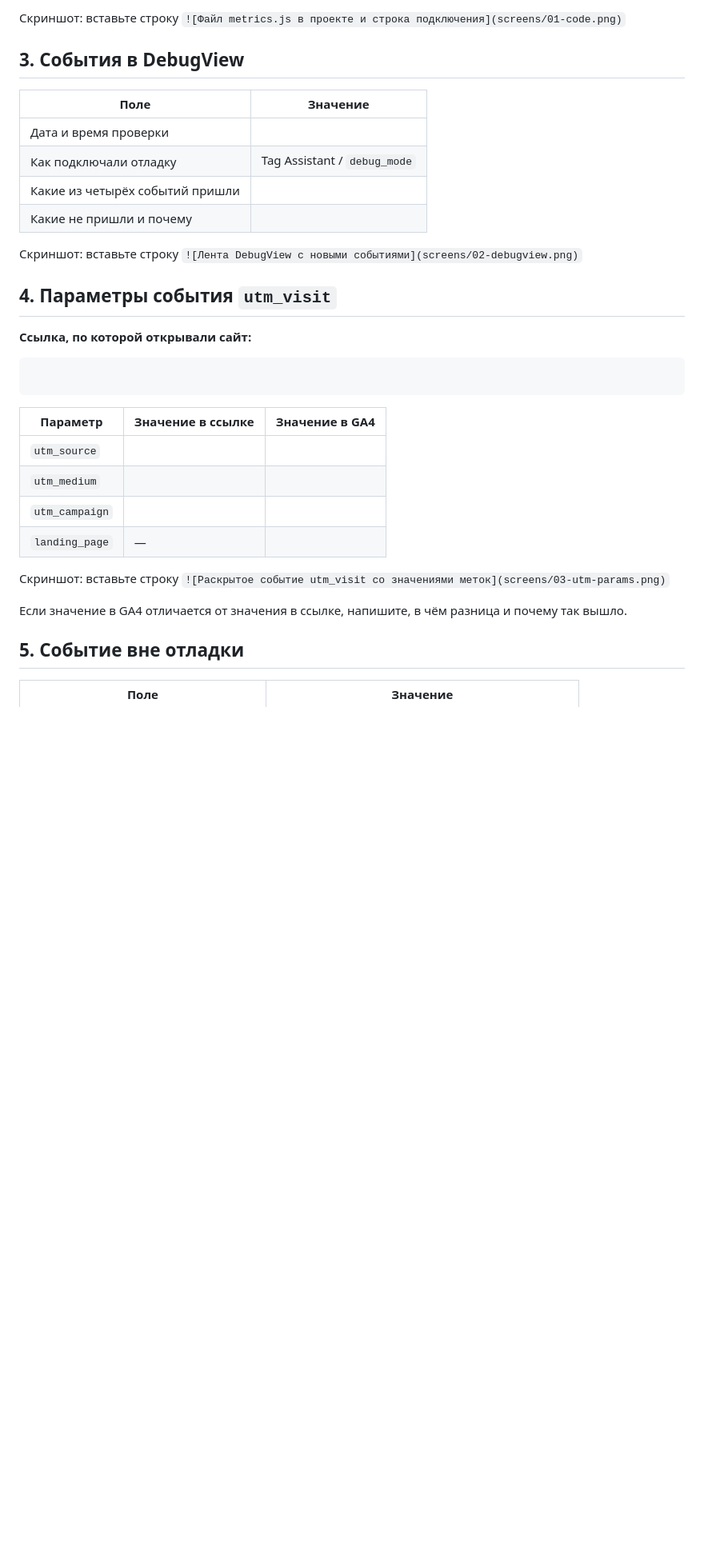
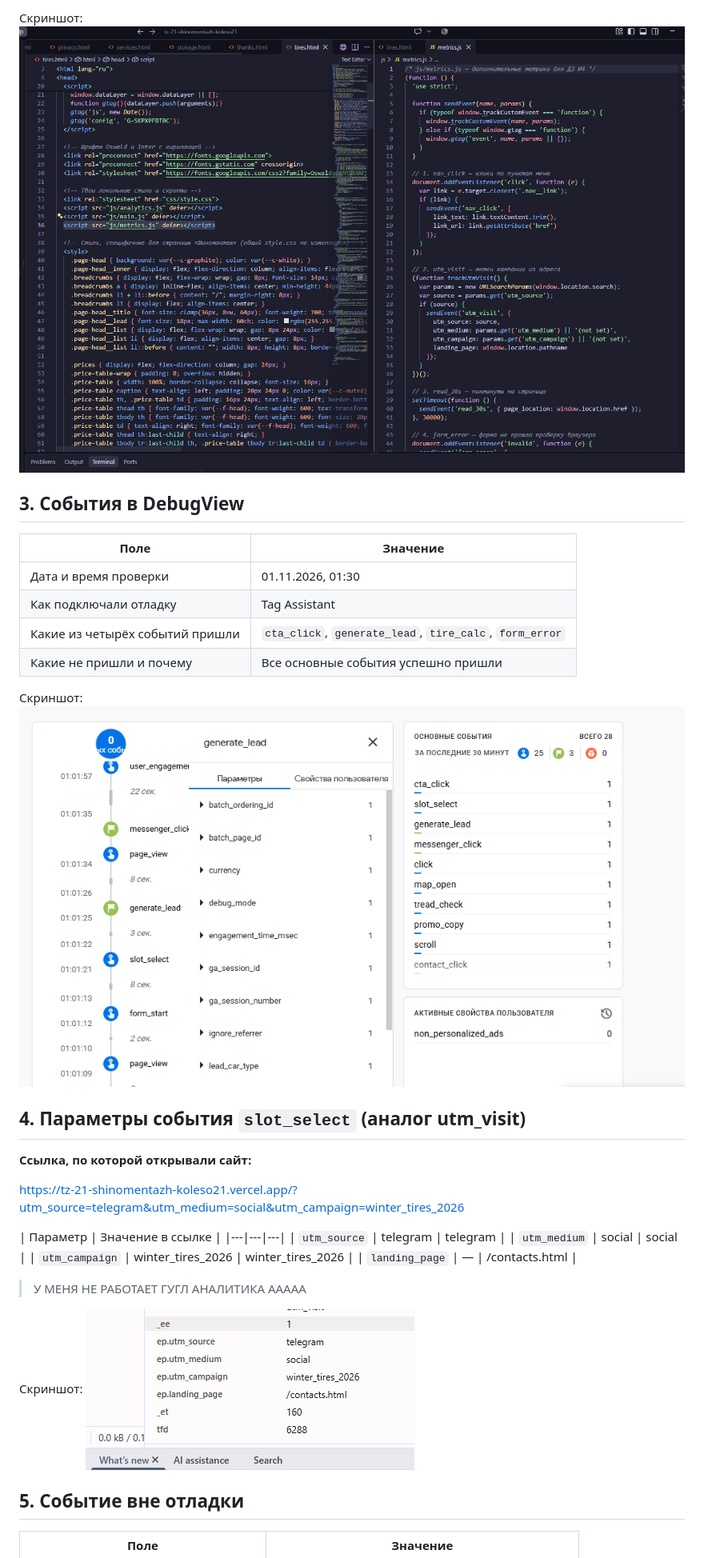
Before and after one commit to sonikoku/information_technology, a Markdown page: lesson_04/homework_04.md, the part around one of its changes. Shown at 80% size. GitHub-like rendering; pictures changed too: lesson_04/screens/01-code.png (added), lesson_04/screens/02-debugview.png (added), lesson_04/screens/03-utm-params.png (added); blank space fills up the shorter version.

````diff
--- a/lesson_04/homework_04.md
+++ b/lesson_04/homework_04.md
@@ -36,38 +46,33 @@
 
-Скриншот: вставьте строку `![Файл metrics.js в проекте и строка подключения](screens/01-code.png)`
+Скриншот: ![Файл analytics.js в проекте и строка подключения](screens/01-code.png)
 
 ## 3. События в DebugView
 
 | Поле | Значение |
 |---|---|
-| Дата и время проверки |  |
-| Как подключали отладку | Tag Assistant / `debug_mode` |
-| Какие из четырёх событий пришли |  |
-| Какие не пришли и почему |  |
+| Дата и время проверки | 01.11.2026, 01:30 |
+| Как подключали отладку | Tag Assistant |
+| Какие из четырёх событий пришли | `cta_click`, `generate_lead`, `tire_calc`, `form_error` |
+| Какие не пришли и почему | Все основные события успешно пришли |
 
-Скриншот: вставьте строку `![Лента DebugView с новыми событиями](screens/02-debugview.png)`
+Скриншот: ![Лента DebugView с новыми событиями](screens/02-debugview.png)
 
-## 4. Параметры события `utm_visit`
+## 4. Параметры события `slot_select` (аналог utm_visit)
 
 **Ссылка, по которой открывали сайт:**
 
-```
+https://tz-21-shinomentazh-koleso21.vercel.app/?utm_source=telegram&utm_medium=social&utm_campaign=winter_tires_2026
 
-```
+| Параметр | Значение в ссылке |
+|---|---|---|
+| `utm_source` | telegram | telegram |
+| `utm_medium` | social | social |
+| `utm_campaign` | winter_tires_2026 | winter_tires_2026 |
+| `landing_page` | — | /contacts.html |
 
-| Параметр | Значение в ссылке | Значение в GA4 |
-|---|---|---|
-| `utm_source` |  |  |
-| `utm_medium` |  |  |
-| `utm_campaign` |  |  |
-| `landing_page` | — |  |
+>У МЕНЯ НЕ РАБОТАЕТ ГУГЛ АНАЛИТИКА ААААА
 
-Скриншот: вставьте строку `![Раскрытое событие utm_visit со значениями меток](screens/03-utm-params.png)`
-
-Если значение в GA4 отличается от значения в ссылке, напишите, в чём разница
-и почему так вышло.
-
->
+Скриншот: ![Раскрытое событие со значениями параметров](screens/03-utm-params.png)
 
 ## 5. Событие вне отладки
 
````
Also changed, not shown: other parts of lesson_04/homework_04.md (+34 -35 lines), lesson_04/screens/04-realtime.png (added).
